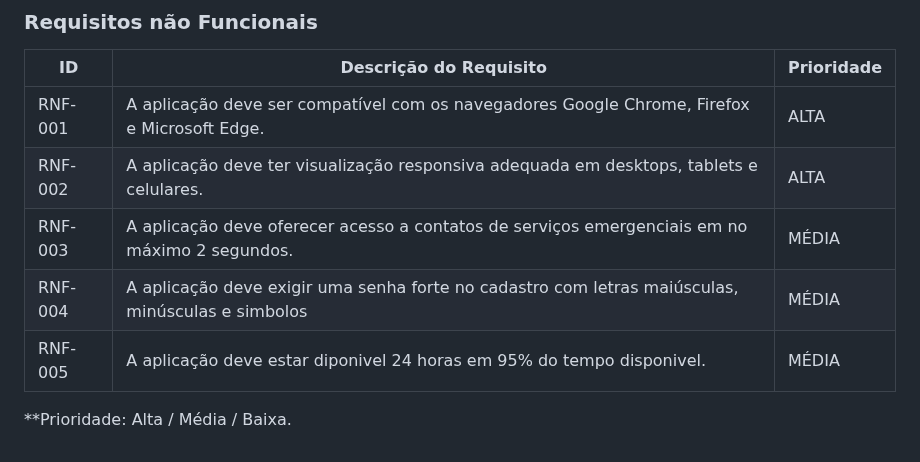
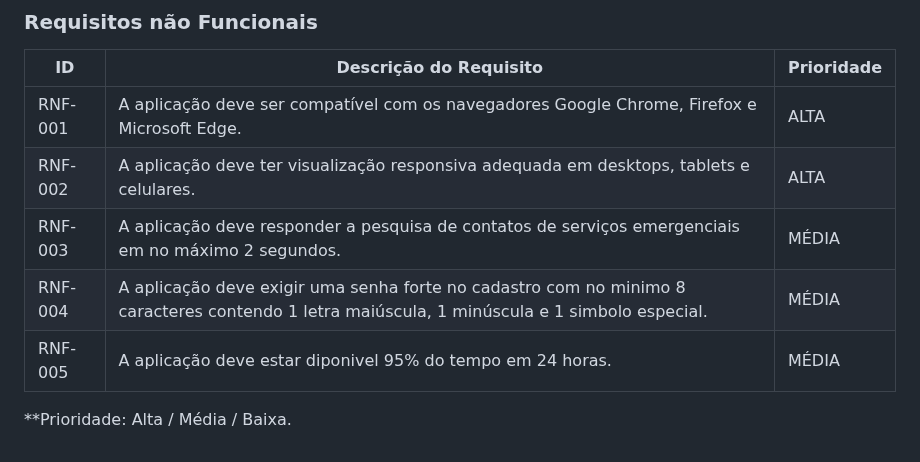
Before and after one commit to ICEI-PUC-Minas-PMV-ADS/pmv-ads-2024-e1-proj-web-t2-Escola-Segura, a Markdown page: docs/02-Especificação do Projeto.md, the part around the change. GitHub-like rendering.

Commit message:
Update 02-Especificação do Projeto.md
alteracoes solicitadas pela viviane

```diff
--- a/docs/02-Especificação do Projeto.md
+++ b/docs/02-Especificação do Projeto.md
@@ -77,8 +77,8 @@ Funcionários da área de educação, seja de educação pública ou privada.
 |-------|-------------------------|----|
 |RNF-001| A aplicação deve ser compatível com os navegadores Google Chrome, Firefox e Microsoft Edge. | ALTA |
 |RNF-002| A aplicação deve ter visualização responsiva adequada em desktops, tablets e celulares. |  ALTA |
-|RNF-003| A aplicação deve oferecer acesso a contatos de serviços emergenciais em no máximo 2 segundos. |  MÉDIA |
-|RNF-004| A aplicação deve exigir uma senha forte no cadastro com letras maiúsculas, minúsculas e simbolos |  MÉDIA |
-|RNF-005| A aplicação deve estar diponivel 24 horas em 95% do tempo disponivel. |  MÉDIA |
+|RNF-003| A aplicação deve responder a pesquisa de contatos de serviços emergenciais em no máximo 2 segundos. |  MÉDIA |
+|RNF-004| A aplicação deve exigir uma senha forte no cadastro com no minimo 8 caracteres contendo 1 letra maiúscula, 1 minúscula e 1 simbolo especial. |  MÉDIA |
+|RNF-005| A aplicação deve estar diponivel 95% do tempo em 24 horas. |  MÉDIA |
 
 **Prioridade: Alta / Média / Baixa.
```
